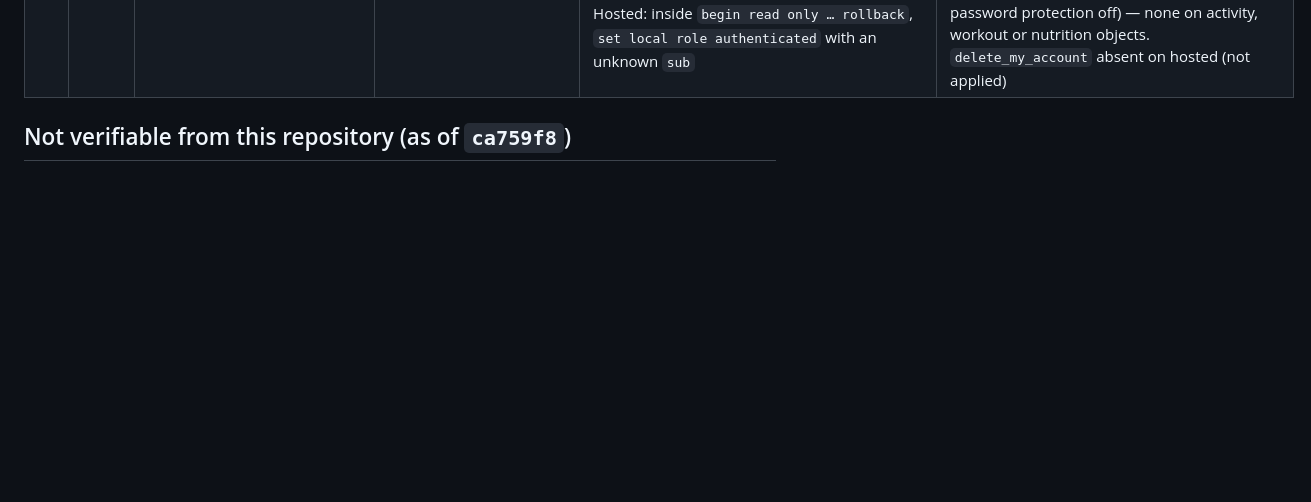
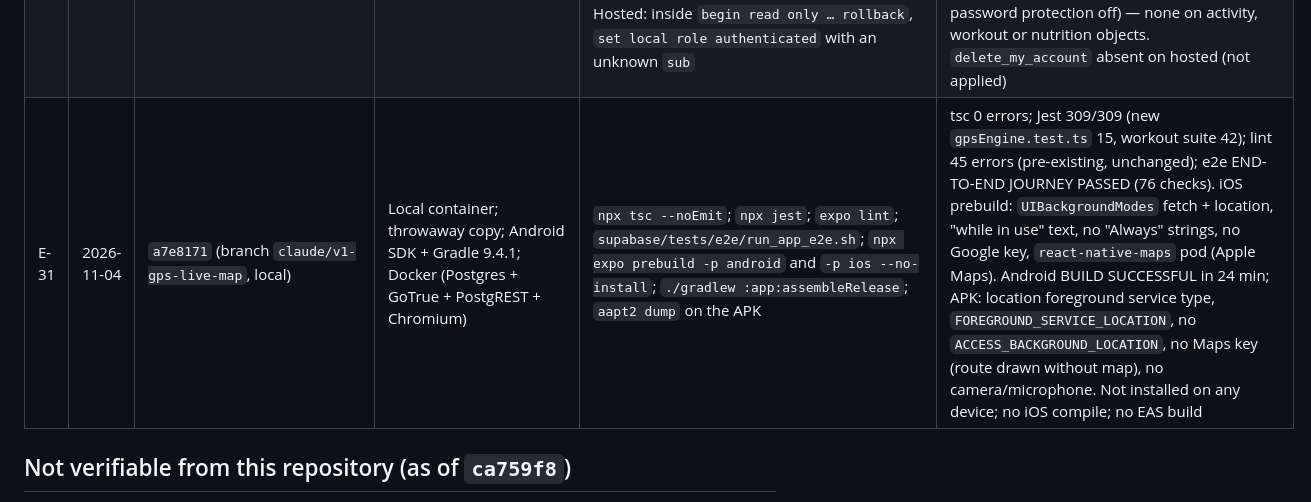
Before and after one commit to taha222222/loption-mobile, a Markdown page: docs/v1/REMAINING_SETUP_AND_RELEASE_TASKS.md, the part around the change. GitHub-like rendering; blank space fills up the shorter version.

Commit message:
Evidence E-31: live map tests, e2e, prebuild both platforms, Android release build
Co-Authored-By: Claude Opus 5.5 <noreply@anthropic.com>
Claude-Session: https://claude.ai/code/session_01YAFww3h1Wx1rw7NDqtaBb8

```diff
--- a/docs/v1/REMAINING_SETUP_AND_RELEASE_TASKS.md
+++ b/docs/v1/REMAINING_SETUP_AND_RELEASE_TASKS.md
@@ -339,6 +339,7 @@ Add one line per verification. Keep raw outputs outside the repository if they c
 | E-28 | 2026-11-03 | `5b5028f` | Throwaway copy; Android SDK 36/37 + Gradle 9.4.1; Maven Central via Google mirror, JitPack fallback for `BlurView` (Maven Central rate-limited the proxy: first attempt failed with HTTP 429, not a project error) | `npx expo prebuild -p android --no-install`; `./gradlew :app:assembleRelease` | BUILD SUCCESSFUL in 31 min; `app-release.apk` 110 MB (versionCode 1, 1.0.0; signed with the template debug key, not a store key). Merged manifest: `FOREGROUND_SERVICE_LOCATION`, `foregroundServiceType="location"`, `ACTIVITY_RECOGNITION`, no `ACCESS_BACKGROUND_LOCATION`; unused `CAMERA`, `RECORD_AUDIO`, `SYSTEM_ALERT_WINDOW` found (see E-29). Not installed on any device; no iOS build (no Xcode); no EAS build (no Expo token) |
 | E-29 | 2026-11-03 | `app.json` `android.blockedPermissions` | Same throwaway copy, prebuild re-run | `./gradlew :app:assembleRelease`; `aapt2 dump permissions app-release.apk` | BUILD SUCCESSFUL in 18 min. APK permissions: `CAMERA`, `RECORD_AUDIO`, `SYSTEM_ALERT_WINDOW` gone (nothing used them: the only image-picker use is the admin library picker); no `ACCESS_BACKGROUND_LOCATION`; `READ_`/`WRITE_EXTERNAL_STORAGE` only up to SDK 32; `ACTIVITY_RECOGNITION`, `FOREGROUND_SERVICE_LOCATION` present |
 | E-30 | 2026-11-03 | `ec6cfd2` + docs | Local Docker Postgres 17.6 + GoTrue + PostgREST + Chromium; **hosted project read-only** | `run_phase1c.sh`, `run_single_request_apply.sh`, `run_v1_onboarding_offer.sh`, `run_v1_nutrition.sh`, `run_v1_activity.sh`, `run_v1_standalone.sh` (42 SQL tests incl. new E12 past-day snapshot weight, E13 confidence), `run_v1_account_deletion.sh`, e2e (now including the account deletion migration); `npx tsc`; `npx jest`; `expo lint`. Hosted: inside `begin read only … rollback`, `set local role authenticated` with an unknown `sub` | All harnesses ALL PASSED; e2e END-TO-END JOURNEY PASSED; tsc 0 errors; Jest 283/283; lint 45 errors (pre-existing, unchanged). Hosted: the unknown account sees 0 rows in all seven health/profile tables; `anon` is refused (`permission denied`) on `activity_daily_totals`; security advisors: only the known findings (17 RLS-no-policy INFO on server-only tables, 3 legacy `search_path`, 6 intended SECURITY DEFINER RPCs, leaked-password protection off) — none on activity, workout or nutrition objects. `delete_my_account` absent on hosted (not applied) |
+| E-31 | 2026-11-04 | `a7e8171` (branch `claude/v1-gps-live-map`, local) | Local container; throwaway copy; Android SDK + Gradle 9.4.1; Docker (Postgres + GoTrue + PostgREST + Chromium) | `npx tsc --noEmit`; `npx jest`; `expo lint`; `supabase/tests/e2e/run_app_e2e.sh`; `npx expo prebuild -p android` and `-p ios --no-install`; `./gradlew :app:assembleRelease`; `aapt2 dump` on the APK | tsc 0 errors; Jest 309/309 (new `gpsEngine.test.ts` 15, workout suite 42); lint 45 errors (pre-existing, unchanged); e2e END-TO-END JOURNEY PASSED (76 checks). iOS prebuild: `UIBackgroundModes` fetch + location, "while in use" text, no "Always" strings, no Google key, `react-native-maps` pod (Apple Maps). Android BUILD SUCCESSFUL in 24 min; APK: location foreground service type, `FOREGROUND_SERVICE_LOCATION`, no `ACCESS_BACKGROUND_LOCATION`, no Maps key (route drawn without map), no camera/microphone. Not installed on any device; no iOS compile; no EAS build |
 
 ## Not verifiable from this repository (as of `ca759f8`)
 - Anything on the hosted Supabase project (schema drift since 2026-10-15, Auth settings, Storage/CDN headers, Realtime).
```
